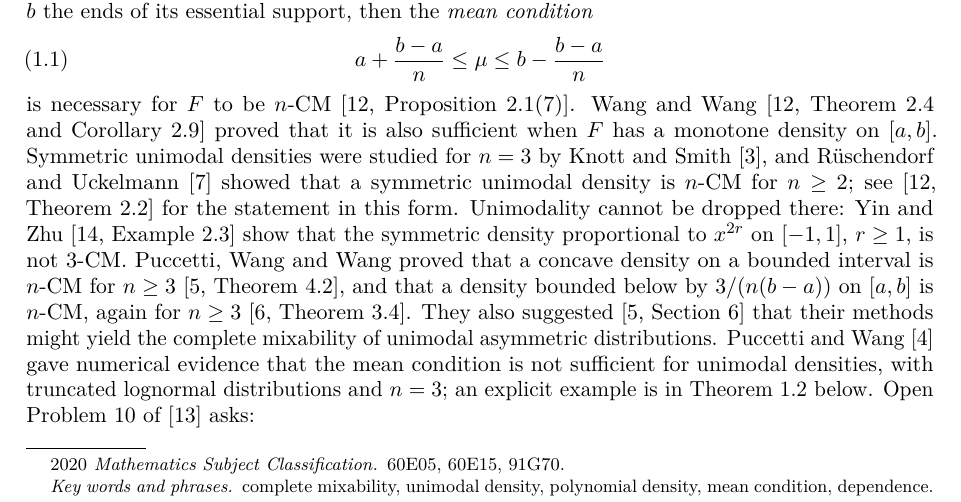
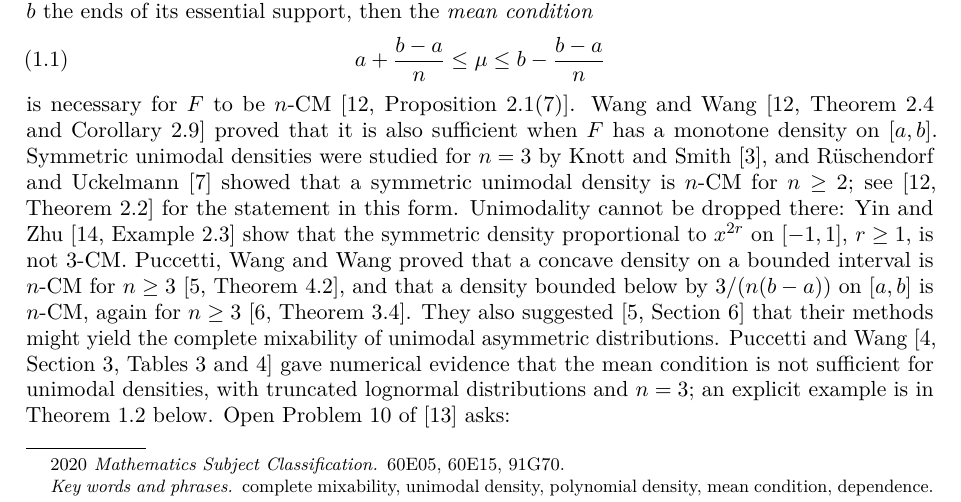
Before and after one commit to yspennstate/unimodal-cubic-complete-mixability, a LaTeX paper (paper/main.tex): part of page 1 of 9, cut so that both start at the same text. Compiled offline with pdfLaTeX.

Commit message:
Pinpoint the lognormal tables

```diff
--- a/paper/main.tex
+++ b/paper/main.tex
@@ -81,7 +81,7 @@ below by $3/(n(b-a))$ on $[a,b]$ is $n$-CM, again for
 $n\ge3$~\cite[Theorem~3.4]{PWW13}.
 They also suggested~\cite[Section~6]{PWW12} that their methods
 might yield the complete mixability of unimodal asymmetric distributions.
-Puccetti and Wang~\cite{PW15} gave numerical evidence that the mean
+Puccetti and Wang~\cite[Section~3, Tables~3 and~4]{PW15} gave numerical evidence that the mean
 condition is not sufficient for unimodal densities, with truncated
 lognormal distributions and $n=3$; an explicit example is in
 Theorem~\ref{thm:sharp} below. Open Problem~10 of~\cite{Wan15} asks:
```
Also changed, not shown: paper/main.pdf.
